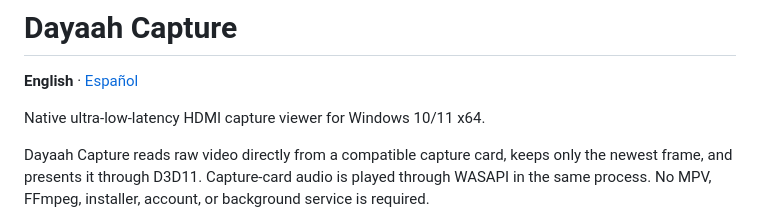
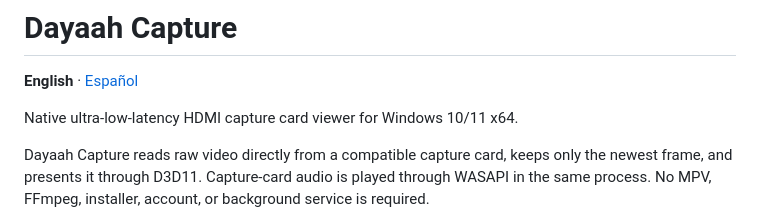
Before and after one commit to dayitaah/Dayaah-Capture, a Markdown page: README.md, the part around the change. GitHub-like rendering.

```diff
--- a/README.md
+++ b/README.md
@@ -20,7 +20,7 @@
 
 **English** · [Español](README.es.md)
 
-Native ultra-low-latency HDMI capture viewer for Windows 10/11 x64.
+Native ultra-low-latency HDMI capture card viewer for Windows 10/11 x64.
 
 Dayaah Capture reads raw video directly from a compatible capture card, keeps
 only the newest frame, and presents it through D3D11. Capture-card audio is
```
